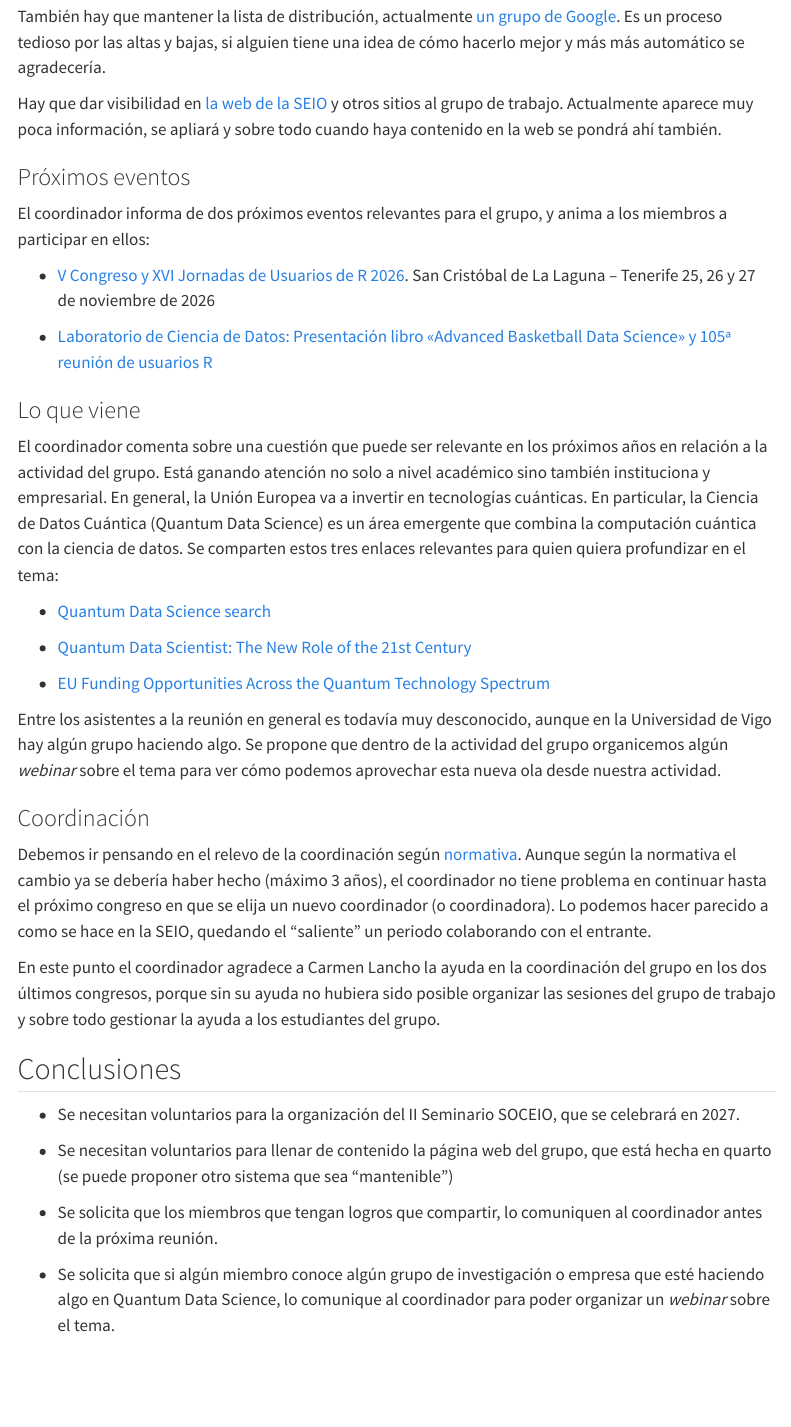
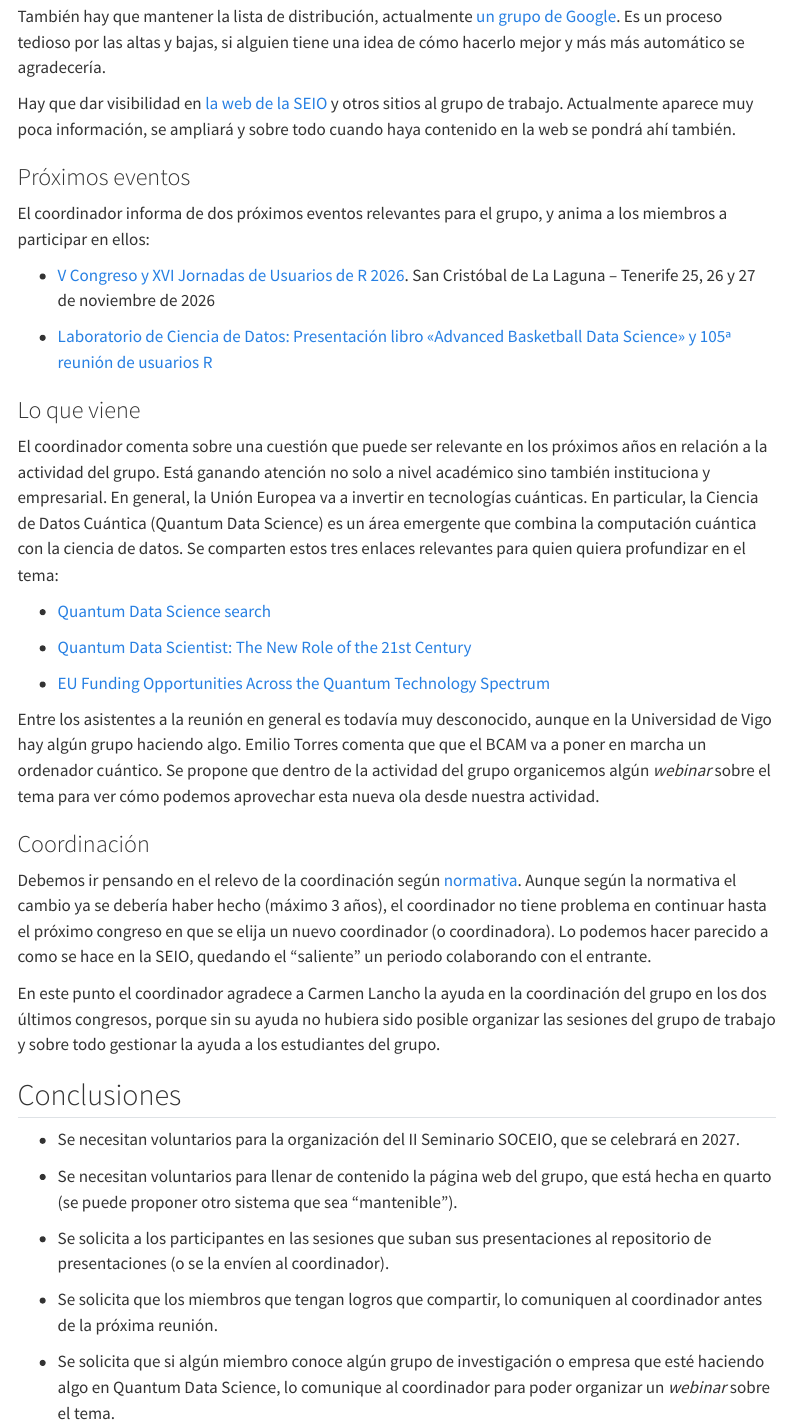
Before and after one commit to soceio/reuniones, a Quarto document (2026/acta.qmd): the page in a window 1100 px wide, from 1820 px down. Rendered offline with R 4.5, knitr and Pandoc in place of Quarto, with nearby package versions; some code elsewhere in the file could not run offline; menus at the side of the page are left out.

Commit message:
últimos cambios

```diff
--- a/2026/acta.qmd
+++ b/2026/acta.qmd
@@ -58,7 +58,7 @@ Aparte de mantener el Repositorio presentaciones, es urgente que alguien se ocup
 
 También hay que mantener la lista de distribución, actualmente [un grupo de Google](https://groups.google.com/g/soceio). Es un proceso tedioso por las altas y bajas, si alguien tiene una idea de cómo hacerlo mejor y más más automático se agradecería.
 
-Hay que dar visibilidad en [la web de la SEIO](https://www.seio.es/grupos-de-trabajo/) y otros sitios al grupo de trabajo. Actualmente aparece muy poca información, se apliará y sobre todo cuando haya contenido en la web se pondrá ahí también.
+Hay que dar visibilidad en [la web de la SEIO](https://www.seio.es/grupos-de-trabajo/) y otros sitios al grupo de trabajo. Actualmente aparece muy poca información, se ampliará y sobre todo cuando haya contenido en la web se pondrá ahí también.
 
 
 
@@ -82,7 +82,7 @@ El coordinador comenta sobre una cuestión que puede ser relevante en los próxi
 
 * [EU Funding Opportunities Across the Quantum Technology Spectrum](https://nordicinnovators.com/industries/quantum-technologies/)
 
-Entre los asistentes a la reunión en general es todavía muy desconocido, aunque en la Universidad de Vigo hay algún grupo haciendo algo. Se propone que dentro de la actividad del grupo organicemos algún _webinar_ sobre el tema para ver cómo podemos aprovechar esta nueva ola desde nuestra actividad.
+Entre los asistentes a la reunión en general es todavía muy desconocido, aunque en la Universidad de Vigo hay algún grupo haciendo algo. Emilio Torres comenta que que el BCAM va a poner en marcha un ordenador cuántico. Se propone que dentro de la actividad del grupo organicemos algún _webinar_ sobre el tema para ver cómo podemos aprovechar esta nueva ola desde nuestra actividad.
 
 
 ### Coordinación
@@ -95,7 +95,9 @@ En este punto el coordinador agradece a Carmen Lancho la ayuda en la coordinaci
 
 * Se necesitan voluntarios para la organización del II Seminario SOCEIO, que se celebrará en 2027.
 
-* Se necesitan voluntarios para llenar de contenido la página web del grupo, que está hecha en quarto (se puede proponer otro sistema que sea "mantenible")
+* Se necesitan voluntarios para llenar de contenido la página web del grupo, que está hecha en quarto (se puede proponer otro sistema que sea "mantenible").
+
+* Se solicita a los participantes en las sesiones que suban sus presentaciones al repositorio de presentaciones (o se la envíen al coordinador).
 
 * Se solicita que los miembros que tengan logros que compartir, lo comuniquen al coordinador antes de la próxima reunión.
 
```
Also changed, not shown: docs/search.json, 1 other file.
